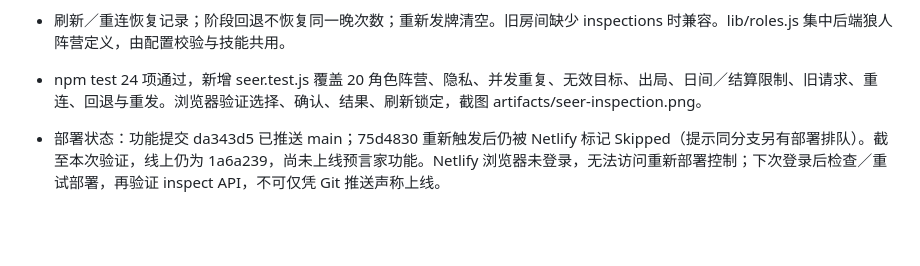
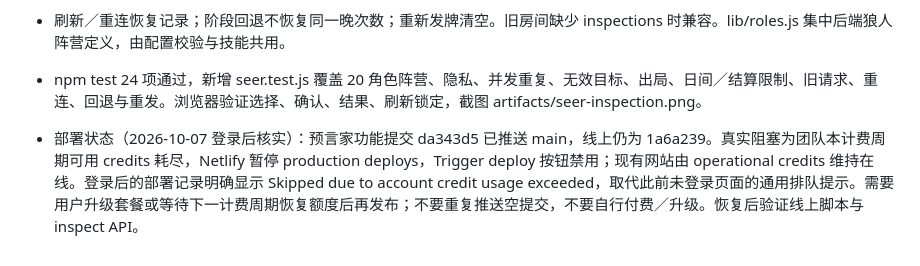
Before and after one commit to 6VSOFT/LRS_JUDGE, a Markdown page: handoff.md, the part around the change. GitHub-like rendering; blank space fills up the shorter version.

Commit message:
Document Netlify production deployment credit limit [skip ci]

```diff
--- a/handoff.md
+++ b/handoff.md
@@ -183,4 +183,4 @@
 - 刷新／重连恢复记录；阶段回退不恢复同一晚次数；重新发牌清空。旧房间缺少 inspections 时兼容。lib/roles.js 集中后端狼人阵营定义，由配置校验与技能共用。
 - npm test 24 项通过，新增 seer.test.js 覆盖 20 角色阵营、隐私、并发重复、无效目标、出局、日间／结算限制、旧请求、重连、回退与重发。浏览器验证选择、确认、结果、刷新锁定，截图 artifacts/seer-inspection.png。
 
-- 部署状态：功能提交 da343d5 已推送 main；75d4830 重新触发后仍被 Netlify 标记 Skipped（提示同分支另有部署排队）。截至本次验证，线上仍为 1a6a239，尚未上线预言家功能。Netlify 浏览器未登录，无法访问重新部署控制；下次登录后检查／重试部署，再验证 inspect API，不可仅凭 Git 推送声称上线。
+- 部署状态（2026-10-07 登录后核实）：预言家功能提交 da343d5 已推送 main，线上仍为 1a6a239。真实阻塞为团队本计费周期可用 credits 耗尽，Netlify 暂停 production deploys，Trigger deploy 按钮禁用；现有网站由 operational credits 维持在线。登录后的部署记录明确显示 Skipped due to account credit usage exceeded，取代此前未登录页面的通用排队提示。需要用户升级套餐或等待下一计费周期恢复额度后再发布；不要重复推送空提交，不要自行付费／升级。恢复后验证线上脚本与 inspect API。
```
